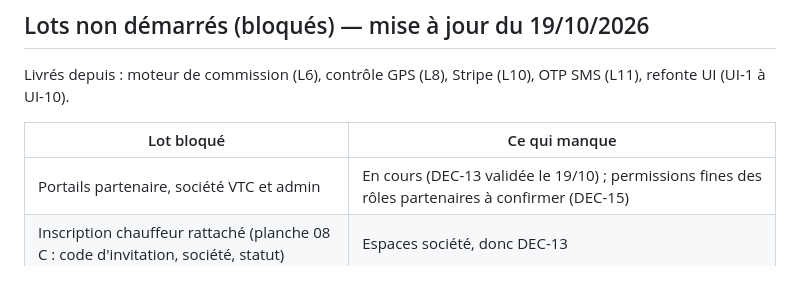
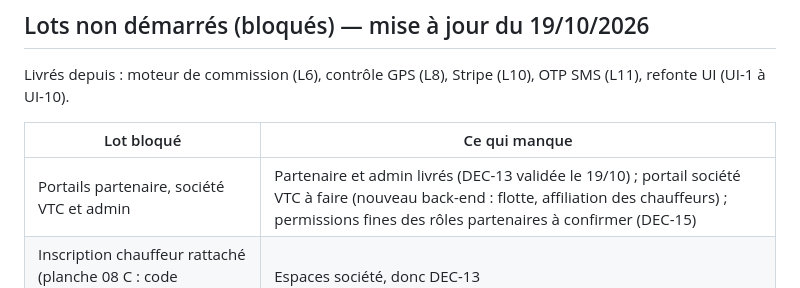
Before and after one commit to fellimohamed22-source/Veyra, a Markdown page: docs/v4/DECISIONS_ET_LOTS.md, the part around the change. Drawn GitHub-style.

Commit message:
docs(v4): admin portal delivered
Co-Authored-By: Claude Opus 5.5 <noreply@anthropic.com>

```diff
--- a/docs/v4/DECISIONS_ET_LOTS.md
+++ b/docs/v4/DECISIONS_ET_LOTS.md
@@ -59,7 +59,7 @@ Livrés depuis : moteur de commission (L6), contrôle GPS (L8), Stripe (L10), OT
 
 | Lot bloqué | Ce qui manque |
 |---|---|
-| Portails partenaire, société VTC et admin | En cours (DEC-13 validée le 19/10) ; permissions fines des rôles partenaires à confirmer (DEC-15) |
+| Portails partenaire, société VTC et admin | Partenaire et admin livrés (DEC-13 validée le 19/10) ; portail société VTC à faire (nouveau back-end : flotte, affiliation des chauffeurs) ; permissions fines des rôles partenaires à confirmer (DEC-15) |
 | Inscription chauffeur rattaché (planche 08 C : code d'invitation, société, statut) | Espaces société, donc DEC-13 |
 | Appels masqués (bouton « Appeler » désactivé dans les deux apps) | Identifiants Twilio Proxy (DEC-06) |
 | SMS du lien de suivi passager | Identifiants Twilio, `VEYRA_GUEST_BASE_URL` |
```
